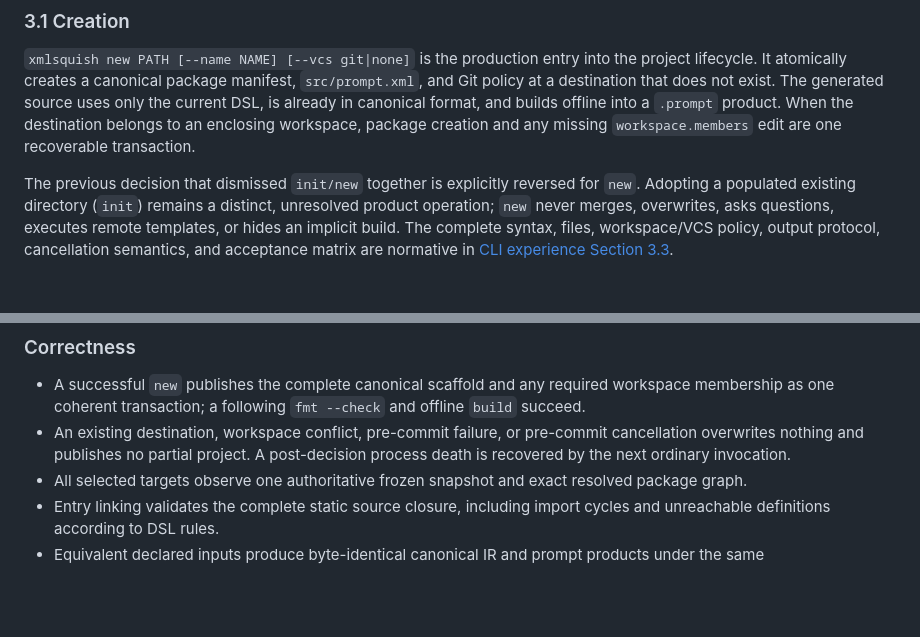
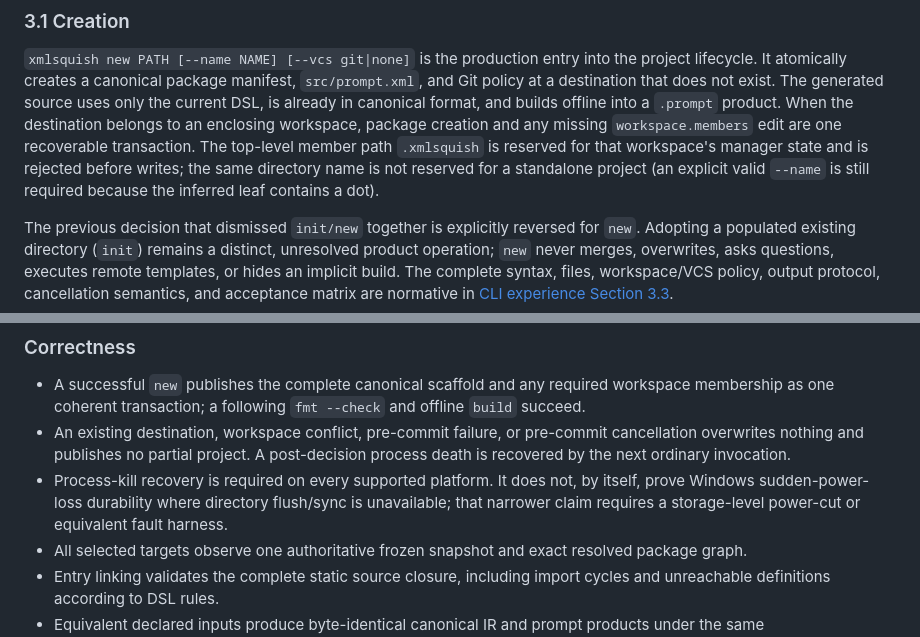
Before and after one commit to kleedaisuki/prompt-squish, a Markdown page: docs/product/project-manager-scope.md, 2 parts joined by grey strips. Rendered like a GitHub page; blank space fills up the shorter version.

```diff
--- a/docs/product/project-manager-scope.md
+++ b/docs/product/project-manager-scope.md
@@ -37,7 +37,9 @@ lifecycle. It atomically creates a canonical package manifest, `src/prompt.xml`,
 a destination that does not exist. The generated source uses only the current DSL, is already in
 canonical format, and builds offline into a `.prompt` product. When the destination belongs to an
 enclosing workspace, package creation and any missing `workspace.members` edit are one recoverable
-transaction.
+transaction. The top-level member path `.xmlsquish` is reserved for that workspace's manager state
+and is rejected before writes; the same directory name is not reserved for a standalone project
+(an explicit valid `--name` is still required because the inferred leaf contains a dot).
 
 The previous decision that dismissed `init/new` together is explicitly reversed for `new`.
 Adopting a populated existing directory (`init`) remains a distinct, unresolved product operation;
@@ -161,6 +163,9 @@ There is no compatibility shim that guesses whether a command word is a file. Hi
 - An existing destination, workspace conflict, pre-commit failure, or pre-commit cancellation
   overwrites nothing and publishes no partial project. A post-decision process death is recovered
   by the next ordinary invocation.
+- Process-kill recovery is required on every supported platform. It does not, by itself, prove
+  Windows sudden-power-loss durability where directory flush/sync is unavailable; that narrower
+  claim requires a storage-level power-cut or equivalent fault harness.
 - All selected targets observe one authoritative frozen snapshot and exact resolved package graph.
 - Entry linking validates the complete static source closure, including import cycles and unreachable definitions according to DSL rules.
 - Equivalent declared inputs produce byte-identical canonical IR and prompt products under the same tool/schema/backend identities.
```
Also changed, not shown: docs/product/cli-experience.md (+14 -0 lines).
